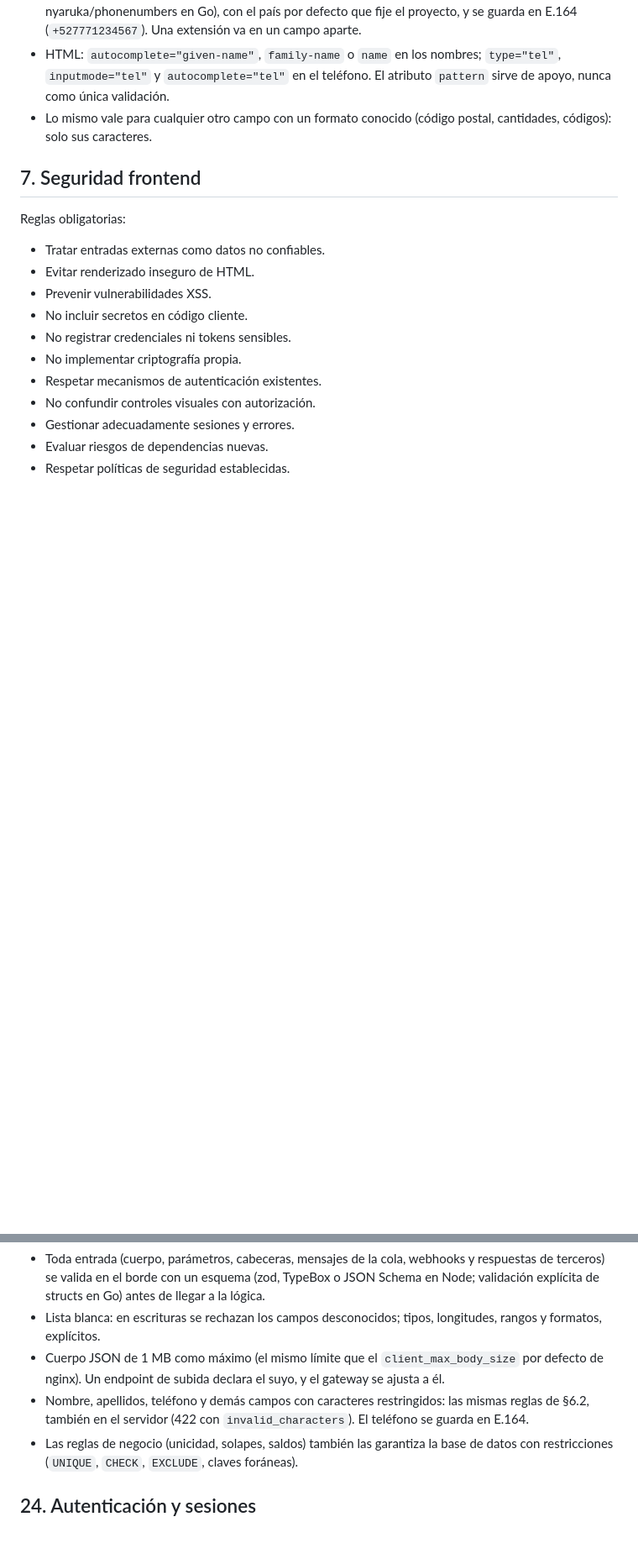
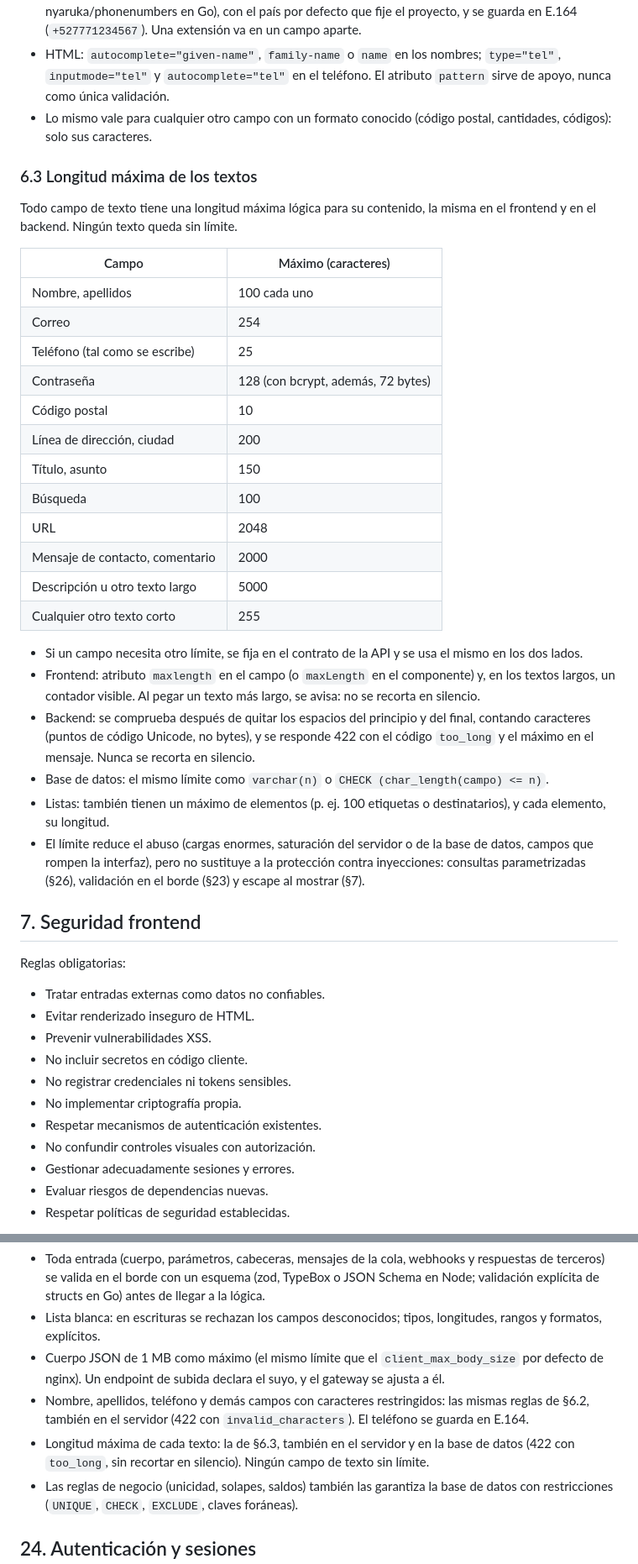
Before and after one commit to yitztech/plantilla-cliente, a Markdown page: AGENTS.md, 2 parts joined by grey strips. Shown at 84% size. Rendered like a GitHub page; blank space fills up the shorter version.

Commit message:
AGENTS.md: longitud máxima de los textos (§6.3)
Co-Authored-By: Claude Opus 5.5 <noreply@anthropic.com>

```diff
--- a/AGENTS.md
+++ b/AGENTS.md
@@ -188,6 +188,39 @@ regla y responde 422 con el código `invalid_characters` (§22).
   `autocomplete="tel"` en el teléfono. El atributo `pattern` sirve de apoyo, nunca como única validación.
 - Lo mismo vale para cualquier otro campo con un formato conocido (código postal, cantidades, códigos): solo sus
   caracteres.
+
+### 6.3 Longitud máxima de los textos
+
+Todo campo de texto tiene una longitud máxima lógica para su contenido, la misma en el frontend y en el backend.
+Ningún texto queda sin límite.
+
+| Campo | Máximo (caracteres) |
+|---|---|
+| Nombre, apellidos | 100 cada uno |
+| Correo | 254 |
+| Teléfono (tal como se escribe) | 25 |
+| Contraseña | 128 (con bcrypt, además, 72 bytes) |
+| Código postal | 10 |
+| Línea de dirección, ciudad | 200 |
+| Título, asunto | 150 |
+| Búsqueda | 100 |
+| URL | 2048 |
+| Mensaje de contacto, comentario | 2000 |
+| Descripción u otro texto largo | 5000 |
+| Cualquier otro texto corto | 255 |
+
+- Si un campo necesita otro límite, se fija en el contrato de la API y se usa el mismo en los dos lados.
+- Frontend: atributo `maxlength` en el campo (o `maxLength` en el componente) y, en los textos largos, un
+  contador visible. Al pegar un texto más largo, se avisa: no se recorta en silencio.
+- Backend: se comprueba después de quitar los espacios del principio y del final, contando caracteres (puntos de
+  código Unicode, no bytes), y se responde 422 con el código `too_long` y el máximo en el mensaje. Nunca se
+  recorta en silencio.
+- Base de datos: el mismo límite como `varchar(n)` o `CHECK (char_length(campo) <= n)`.
+- Listas: también tienen un máximo de elementos (p. ej. 100 etiquetas o destinatarios), y cada elemento, su
+  longitud.
+- El límite reduce el abuso (cargas enormes, saturación del servidor o de la base de datos, campos que rompen la
+  interfaz), pero no sustituye a la protección contra inyecciones: consultas parametrizadas (§26), validación
+  en el borde (§23) y escape al mostrar (§7).
 
 ## 7. Seguridad frontend
 
@@ -548,6 +581,8 @@ Toda respuesta de error usa Problem Details (RFC 9457), con `Content-Type: appli
   endpoint de subida declara el suyo, y el gateway se ajusta a él.
 - Nombre, apellidos, teléfono y demás campos con caracteres restringidos: las mismas reglas de §6.2, también en
   el servidor (422 con `invalid_characters`). El teléfono se guarda en E.164.
+- Longitud máxima de cada texto: la de §6.3, también en el servidor y en la base de datos (422 con `too_long`,
+  sin recortar en silencio). Ningún campo de texto sin límite.
 - Las reglas de negocio (unicidad, solapes, saldos) también las garantiza la base de datos con restricciones
   (`UNIQUE`, `CHECK`, `EXCLUDE`, claves foráneas).
 
```
